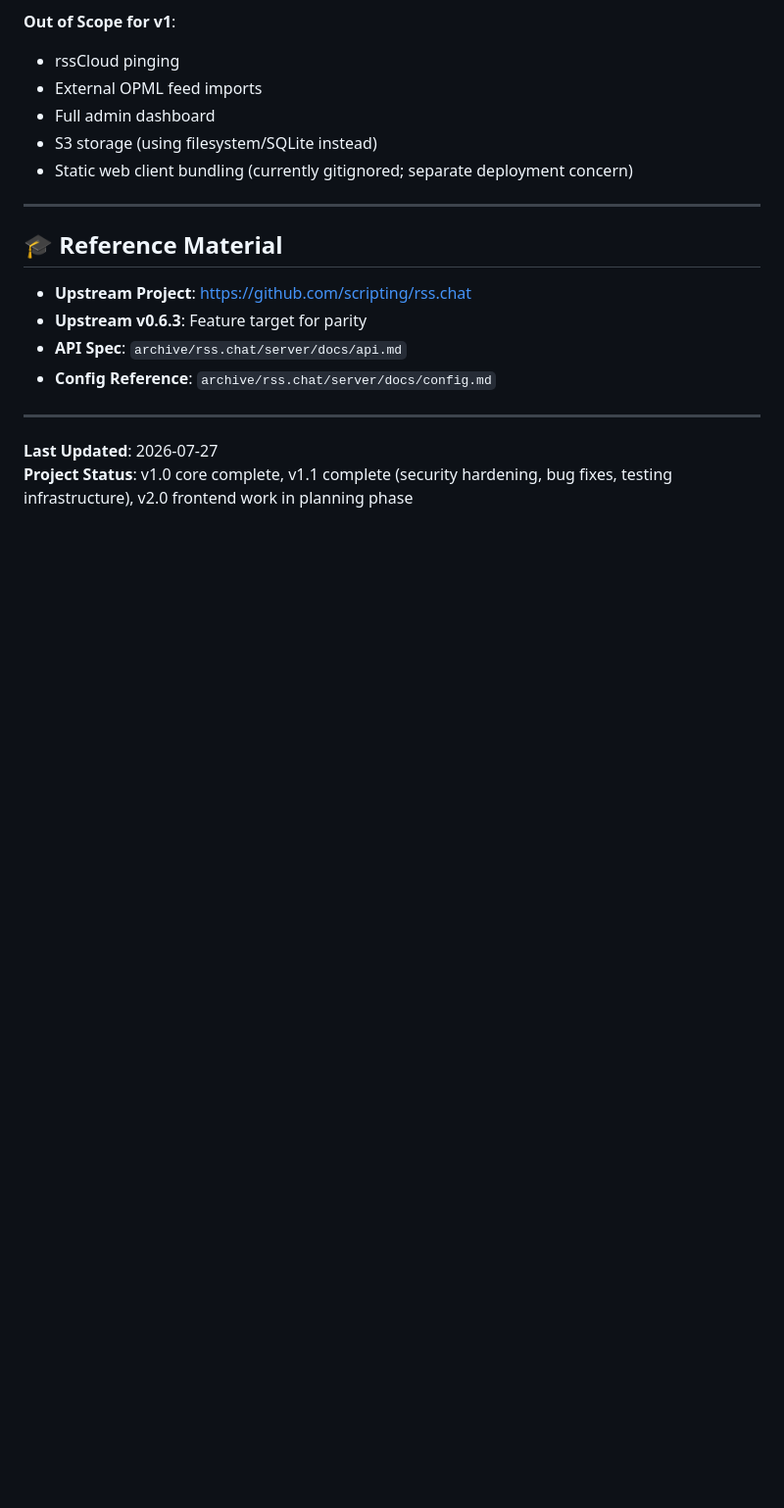
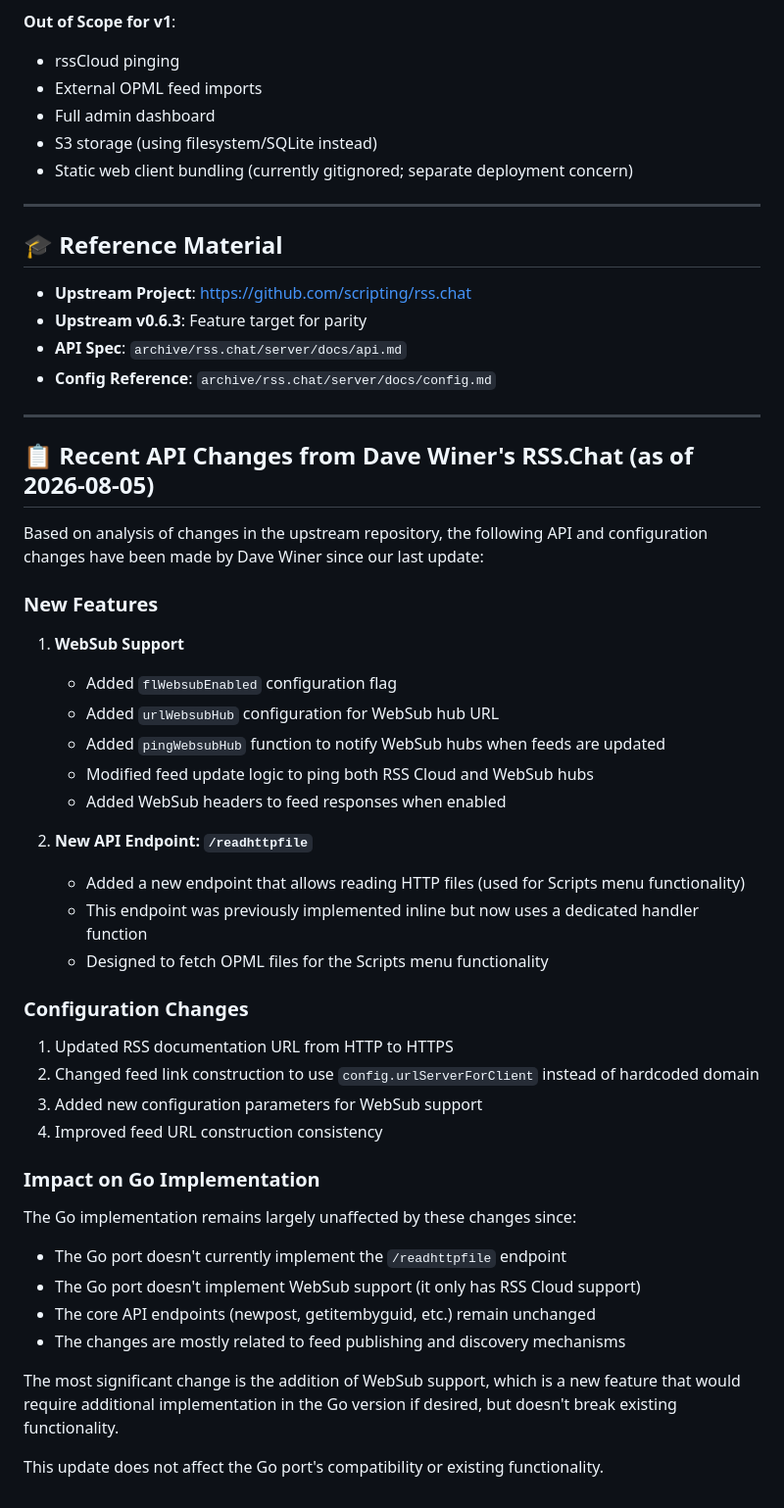
Before and after one commit to roberte3/rss.chat.go, a Markdown page: todolist.md, the part around one of its changes. Shown at 98% size. Drawn GitHub-style; blank space fills up the shorter version.

Commit message:
Update archive with latest Dave Winer's RSS.Chat repository and document API changes

```diff
--- a/todolist.md
+++ b/todolist.md
@@ -308,5 +308,39 @@ See Tier 2 item above.
 
 ---
 
-**Last Updated**: 2026-07-27
-**Project Status**: v1.0 core complete, v1.1 complete (security hardening, bug fixes, testing infrastructure), v2.0 frontend work in planning phase
+## 📋 Recent API Changes from Dave Winer's RSS.Chat (as of 2026-08-05)
+
+Based on analysis of changes in the upstream repository, the following API and configuration changes have been made by Dave Winer since our last update:
+
+### New Features
+
+1. **WebSub Support**
+   - Added `flWebsubEnabled` configuration flag
+   - Added `urlWebsubHub` configuration for WebSub hub URL
+   - Added `pingWebsubHub` function to notify WebSub hubs when feeds are updated
+   - Modified feed update logic to ping both RSS Cloud and WebSub hubs
+   - Added WebSub headers to feed responses when enabled
+
+2. **New API Endpoint: `/readhttpfile`**
+   - Added a new endpoint that allows reading HTTP files (used for Scripts menu functionality)
+   - This endpoint was previously implemented inline but now uses a dedicated handler function
+   - Designed to fetch OPML files for the Scripts menu functionality
+
+### Configuration Changes
+
+1. Updated RSS documentation URL from HTTP to HTTPS
+2. Changed feed link construction to use `config.urlServerForClient` instead of hardcoded domain
+3. Added new configuration parameters for WebSub support
+4. Improved feed URL construction consistency
+
+### Impact on Go Implementation
+
+The Go implementation remains largely unaffected by these changes since:
+- The Go port doesn't currently implement the `/readhttpfile` endpoint
+- The Go port doesn't implement WebSub support (it only has RSS Cloud support)
+- The core API endpoints (newpost, getitembyguid, etc.) remain unchanged
+- The changes are mostly related to feed publishing and discovery mechanisms
+
+The most significant change is the addition of WebSub support, which is a new feature that would require additional implementation in the Go version if desired, but doesn't break existing functionality.
+
+This update does not affect the Go port's compatibility or existing functionality.
```
Also changed, not shown: other parts of todolist.md (+1 -1 lines), todolist2.md (added, +45 -0 lines).
